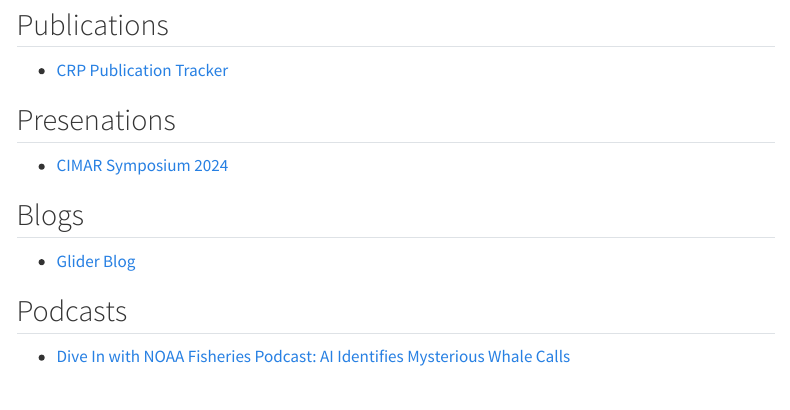
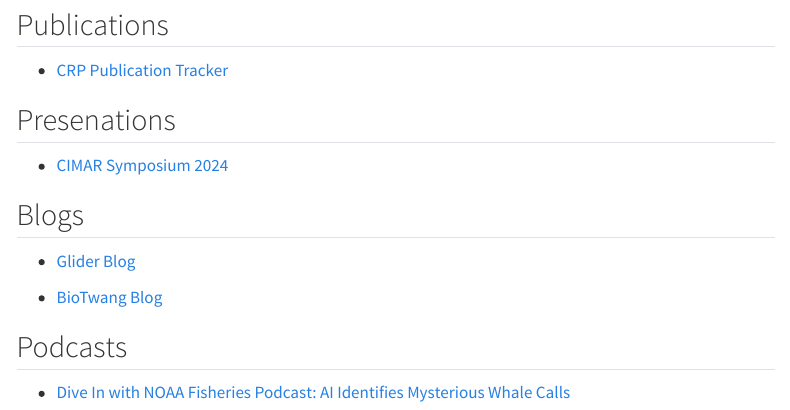
Before and after one commit to PIFSC-Protected-Species-Division/CRP_PAM_Manual, a Quarto document (content/PublicationsPresentations.qmd): the page in a window 1100 px wide, from 170 px down. Rendered offline with R 4.5, knitr and Pandoc in place of Quarto, with nearby package versions; menus at the side of the page are left out.

Commit message:
Updated Blog link and removed template images

```diff
--- a/content/PublicationsPresentations.qmd
+++ b/content/PublicationsPresentations.qmd
@@ -16,6 +16,8 @@
 
 -   [Glider Blog](https://www.fisheries.noaa.gov/science-blog/sound-bytes-its-boat-its-plane-its-passive-acoustic-ocean-glider)
 
+-   [BioTwang Blog](https://www.fisheries.noaa.gov/feature-story/hey-google-find-new-whale-sound)
+
 ## Podcasts
 
 -   [Dive In with NOAA Fisheries Podcast: AI Identifies Mysterious Whale Calls](https://www.fisheries.noaa.gov/podcast/ai-identifies-mysterious-whale-calls)
```
Also changed, not shown: content/images/RepoSettings.png (deleted), content/images/actions.png (deleted), content/images/branches.png (deleted), content/images/ownerName.png (deleted), content/images/repoTemplate.png (deleted), content/images/website.png (deleted), content/images/workflowPermissions.png (deleted).
